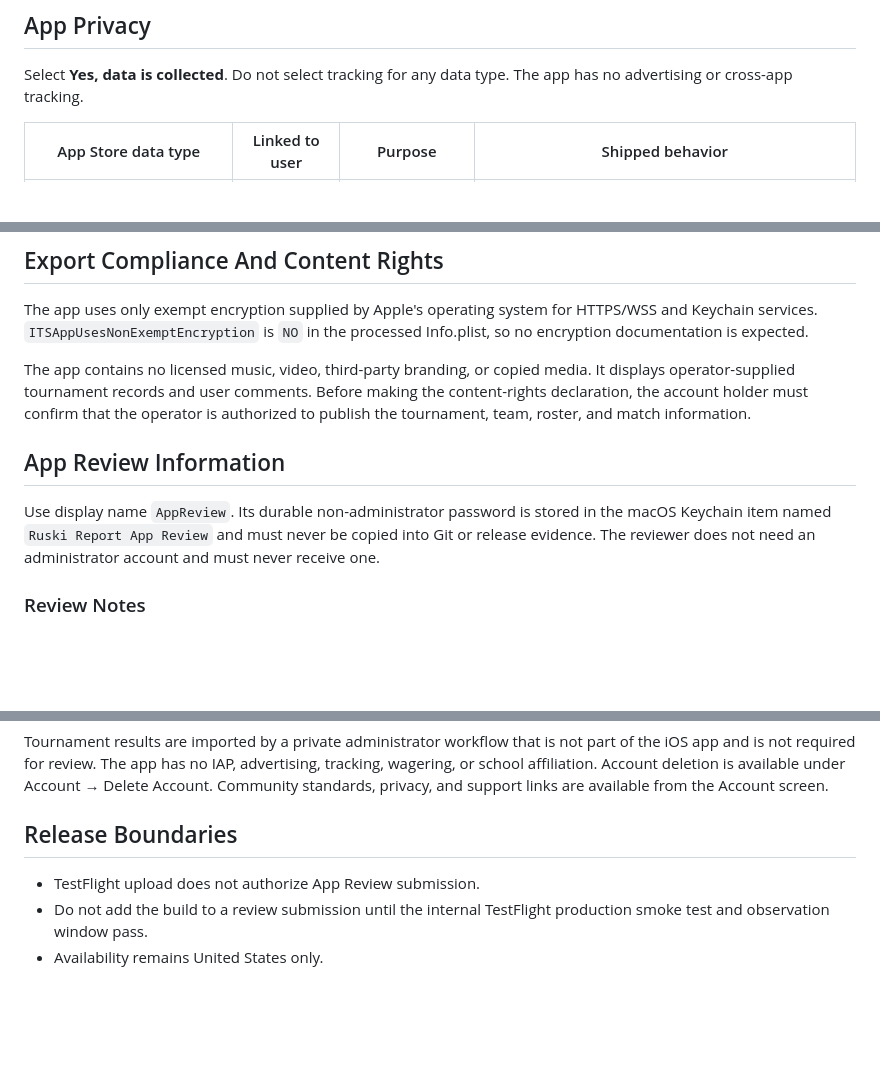
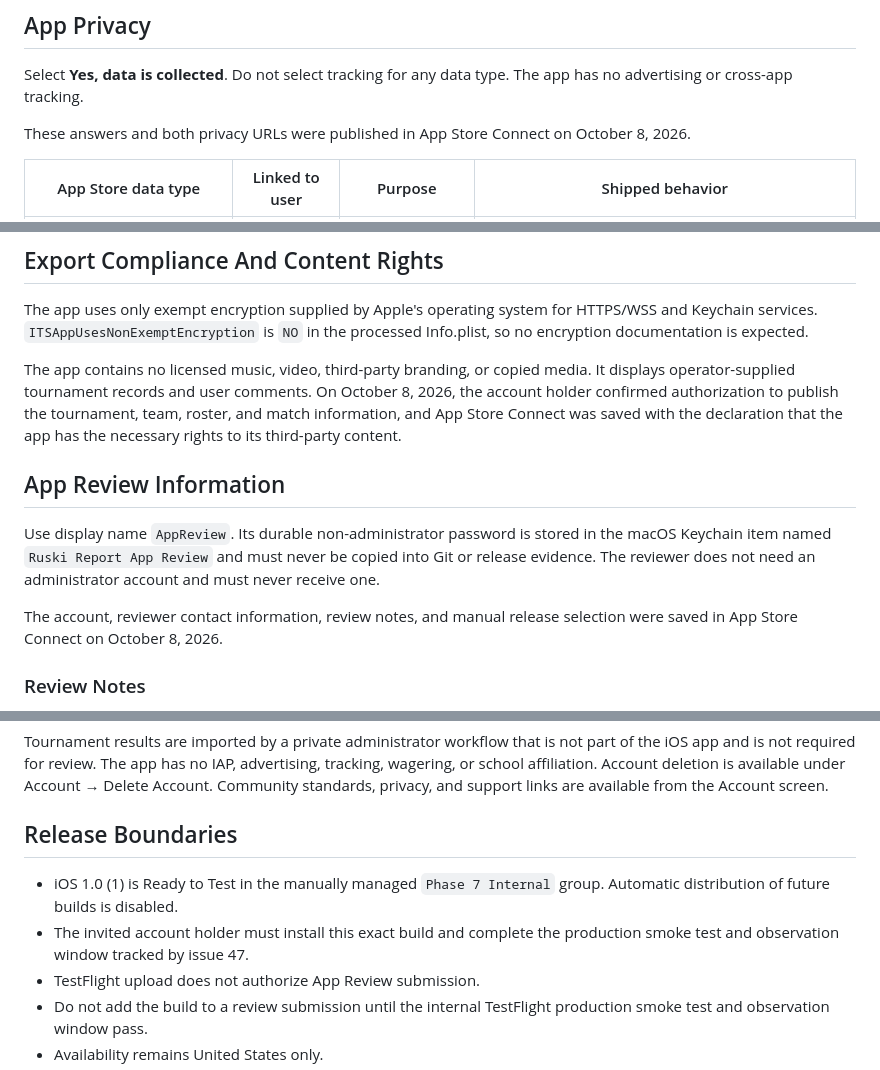
Before and after one commit to EmilioG2004/Ruski-Report, a Markdown page: docs/project-management/app-store-connect-metadata.md, 3 parts joined by grey strips. Rendered like a GitHub page; blank space fills up the shorter version.

```diff
--- a/docs/project-management/app-store-connect-metadata.md
+++ b/docs/project-management/app-store-connect-metadata.md
@@ -101,6 +101,9 @@ An app preview video is not required for v1.
 Select **Yes, data is collected**. Do not select tracking for any data type.
 The app has no advertising or cross-app tracking.
 
+These answers and both privacy URLs were published in App Store Connect on
+October 8, 2026.
+
 | App Store data type | Linked to user | Purpose | Shipped behavior |
 | --- | --- | --- | --- |
 | Contact Info → Name | Yes | App Functionality | Optional public-account display name. |
@@ -145,10 +148,11 @@ HTTPS/WSS and Keychain services. `ITSAppUsesNonExemptEncryption` is `NO` in the
 processed Info.plist, so no encryption documentation is expected.
 
 The app contains no licensed music, video, third-party branding, or copied
-media. It displays operator-supplied tournament records and user comments.
-Before making the content-rights declaration, the account holder must confirm
-that the operator is authorized to publish the tournament, team, roster, and
-match information.
+media. It displays operator-supplied tournament records and user comments. On
+October 8, 2026, the account holder confirmed authorization to publish the
+tournament, team, roster, and match information, and App Store Connect was
+saved with the declaration that the app has the necessary rights to its
+third-party content.
 
 ## App Review Information
 
@@ -156,6 +160,9 @@ Use display name `AppReview`. Its durable non-administrator password is stored
 in the macOS Keychain item named `Ruski Report App Review` and must never be
 copied into Git or release evidence. The reviewer does not need an
 administrator account and must never receive one.
+
+The account, reviewer contact information, review notes, and manual release
+selection were saved in App Store Connect on October 8, 2026.
 
 ### Review Notes
 
@@ -178,6 +185,10 @@ support links are available from the Account screen.
 
 ## Release Boundaries
 
+- iOS 1.0 (1) is Ready to Test in the manually managed `Phase 7 Internal`
+  group. Automatic distribution of future builds is disabled.
+- The invited account holder must install this exact build and complete the
+  production smoke test and observation window tracked by issue 47.
 - TestFlight upload does not authorize App Review submission.
 - Do not add the build to a review submission until the internal TestFlight
   production smoke test and observation window pass.
```
Also changed, not shown: docs/project-management/release-qualification-evidence.md (+23 -1 lines).
